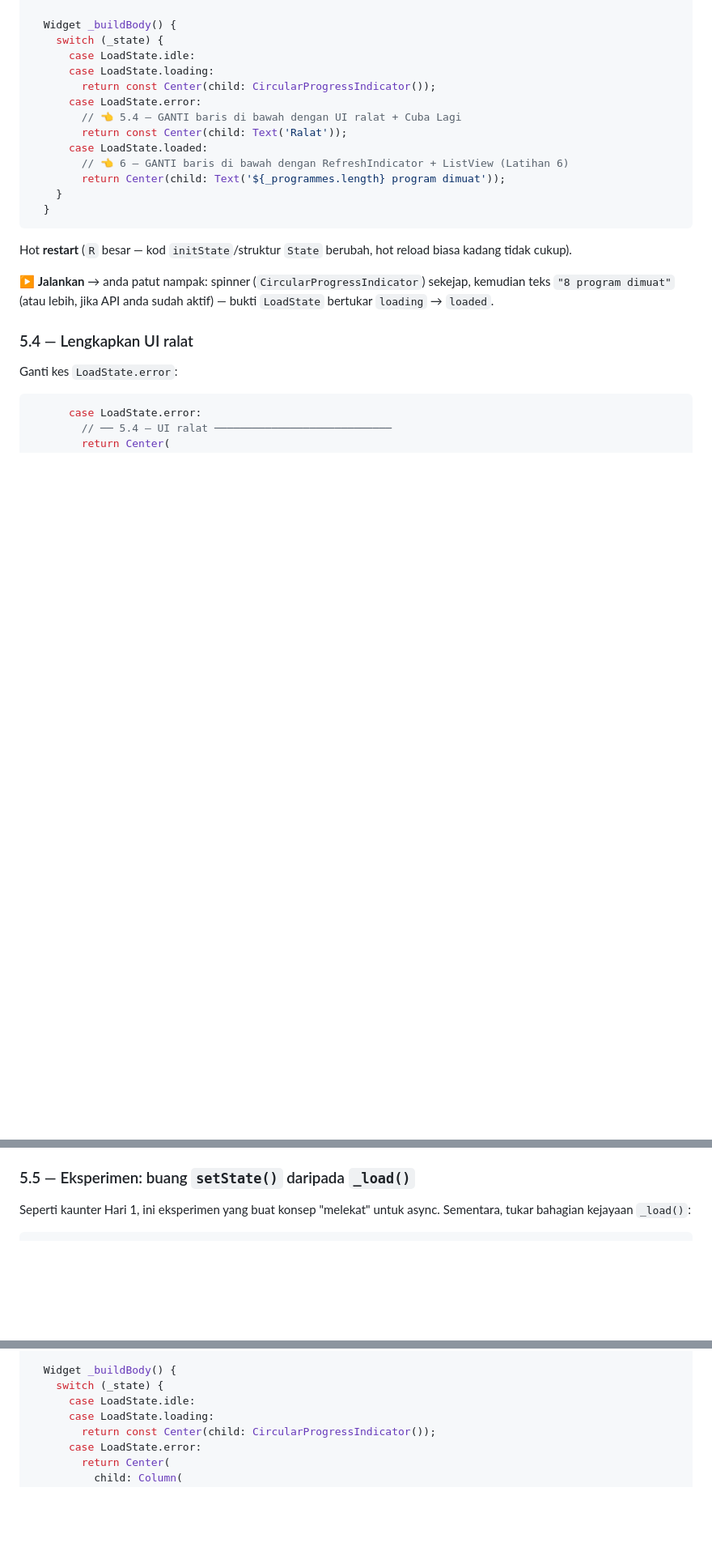
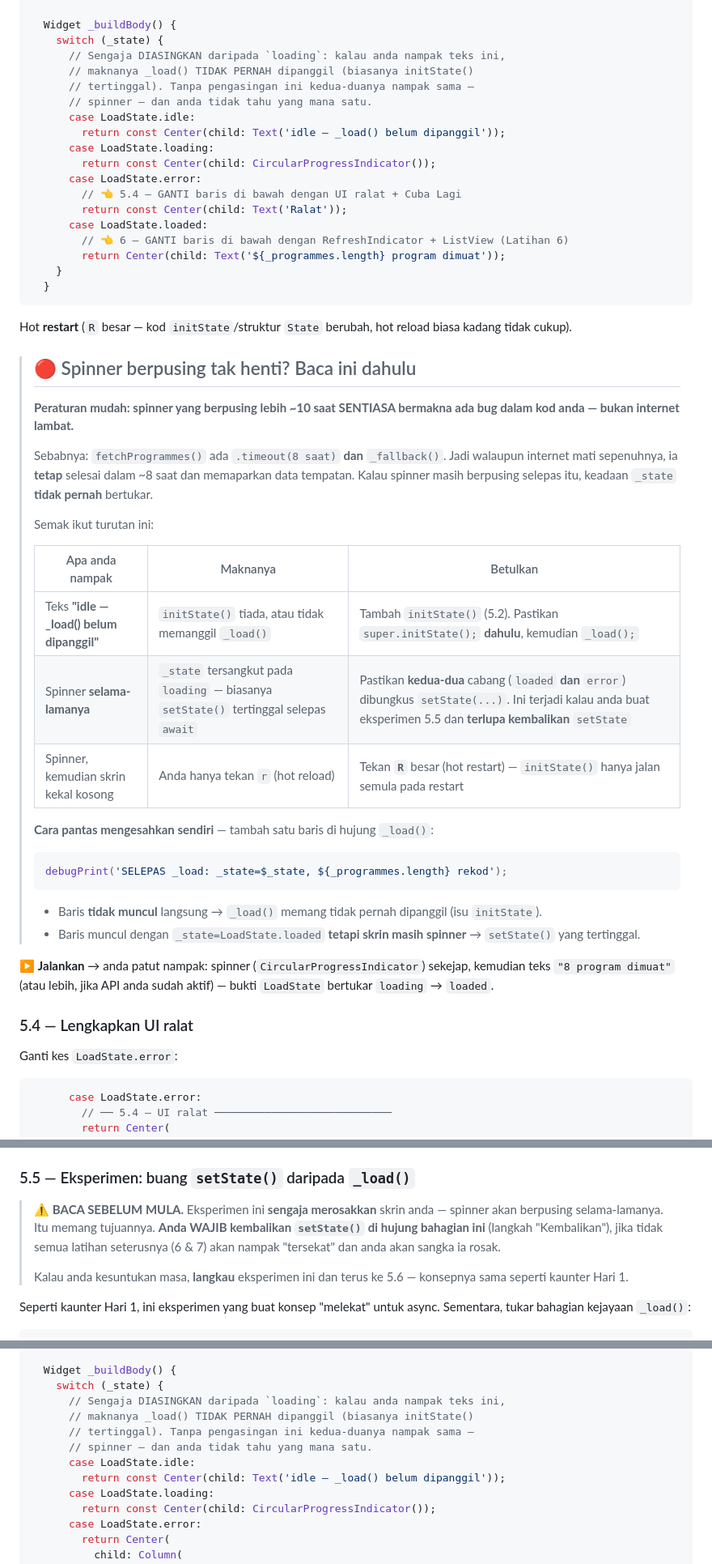
Before and after one commit to habibtalib/kelas-flutter-5-hari, a Markdown page: hari-4/snippets/lab.md, 3 parts joined by grey strips. Shown at 81% size. GitHub-like rendering; blank space fills up the shorter version.

Commit message:
update lab notes

````diff
--- a/hari-4/snippets/lab.md
+++ b/hari-4/snippets/lab.md
@@ -690,7 +690,12 @@ Ganti **keseluruhan** `build()` sedia ada:
 
   Widget _buildBody() {
     switch (_state) {
+      // Sengaja DIASINGKAN daripada `loading`: kalau anda nampak teks ini,
+      // maknanya _load() TIDAK PERNAH dipanggil (biasanya initState()
+      // tertinggal). Tanpa pengasingan ini kedua-duanya nampak sama —
+      // spinner — dan anda tidak tahu yang mana satu.
       case LoadState.idle:
+        return const Center(child: Text('idle — _load() belum dipanggil'));
       case LoadState.loading:
         return const Center(child: CircularProgressIndicator());
       case LoadState.error:
@@ -704,6 +709,27 @@ Ganti **keseluruhan** `build()` sedia ada:
 ```
 
 Hot **restart** (`R` besar — kod `initState`/struktur `State` berubah, hot reload biasa kadang tidak cukup).
+
+> ## 🔴 Spinner berpusing tak henti? Baca ini dahulu
+>
+> **Peraturan mudah: spinner yang berpusing lebih ~10 saat SENTIASA bermakna ada bug dalam kod anda — bukan internet lambat.**
+>
+> Sebabnya: `fetchProgrammes()` ada `.timeout(8 saat)` **dan** `_fallback()`. Jadi walaupun internet mati sepenuhnya, ia **tetap** selesai dalam ~8 saat dan memaparkan data tempatan. Kalau spinner masih berpusing selepas itu, keadaan `_state` **tidak pernah** bertukar.
+>
+> Semak ikut turutan ini:
+>
+> | Apa anda nampak | Maknanya | Betulkan |
+> |---|---|---|
+> | Teks **"idle — _load() belum dipanggil"** | `initState()` tiada, atau tidak memanggil `_load()` | Tambah `initState()` (5.2). Pastikan `super.initState();` **dahulu**, kemudian `_load();` |
+> | Spinner **selama-lamanya** | `_state` tersangkut pada `loading` — biasanya `setState()` tertinggal selepas `await` | Pastikan **kedua-dua** cabang (`loaded` **dan** `error`) dibungkus `setState(...)`. Ini terjadi kalau anda buat eksperimen 5.5 dan **terlupa kembalikan** `setState` |
+> | Spinner, kemudian skrin kekal kosong | Anda hanya tekan `r` (hot reload) | Tekan **`R`** besar (hot restart) — `initState()` hanya jalan semula pada restart |
+>
+> **Cara pantas mengesahkan sendiri** — tambah satu baris di hujung `_load()`:
+> ```dart
+> debugPrint('SELEPAS _load: _state=$_state, ${_programmes.length} rekod');
+> ```
+> - Baris **tidak muncul** langsung → `_load()` memang tidak pernah dipanggil (isu `initState`).
+> - Baris muncul dengan `_state=LoadState.loaded` **tetapi skrin masih spinner** → `setState()` yang tertinggal.
 
 ▶ **Jalankan** → anda patut nampak: spinner (`CircularProgressIndicator`) sekejap, kemudian teks `"8 program dimuat"` (atau lebih, jika API anda sudah aktif) — bukti `LoadState` bertukar `loading` → `loaded`.
 
@@ -732,6 +758,10 @@ Ganti kes `LoadState.error`:
 
 ### 5.5 — Eksperimen: buang `setState()` daripada `_load()`
 
+> ⚠️ **BACA SEBELUM MULA.** Eksperimen ini **sengaja merosakkan** skrin anda — spinner akan berpusing selama-lamanya. Itu memang tujuannya. **Anda WAJIB kembalikan `setState()` di hujung bahagian ini** (langkah "Kembalikan"), jika tidak semua latihan seterusnya (6 & 7) akan nampak "tersekat" dan anda akan sangka ia rosak.
+>
+> Kalau anda kesuntukan masa, **langkau** eksperimen ini dan terus ke 5.6 — konsepnya sama seperti kaunter Hari 1.
+
 Seperti kaunter Hari 1, ini eksperimen yang buat konsep "melekat" untuk async. Sementara, tukar bahagian kejayaan `_load()`:
 
 ```dart
@@ -806,7 +840,12 @@ class _LabHari4ScreenState extends State<LabHari4Screen> {
 
   Widget _buildBody() {
     switch (_state) {
+      // Sengaja DIASINGKAN daripada `loading`: kalau anda nampak teks ini,
+      // maknanya _load() TIDAK PERNAH dipanggil (biasanya initState()
+      // tertinggal). Tanpa pengasingan ini kedua-duanya nampak sama —
+      // spinner — dan anda tidak tahu yang mana satu.
       case LoadState.idle:
+        return const Center(child: Text('idle — _load() belum dipanggil'));
       case LoadState.loading:
         return const Center(child: CircularProgressIndicator());
       case LoadState.error:
````
Also changed, not shown: other parts of hari-4/snippets/lab.md (+10 -1 lines), hari-2/snippets/lab.md (+2 -2 lines).
